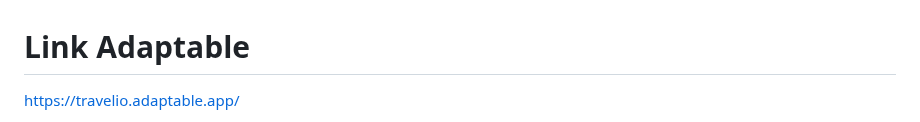
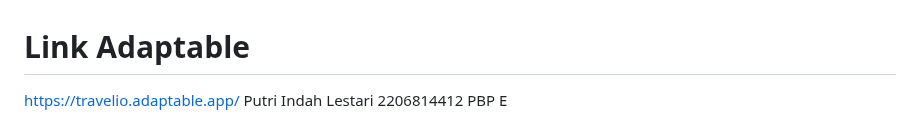
Before and after one commit to putriindahlss/travelio, a Markdown page: README.md, the part around one of its changes. Rendered like a GitHub page.

```diff
--- a/README.md
+++ b/README.md
@@ -1,4 +1,7 @@
 <h1>Link Adaptable</h1>
 
 https://travelio.adaptable.app/
+Putri Indah Lestari
+2206814412
+PBP E
 
```
Also changed, not shown: other parts of README.md (+8 -2 lines).
